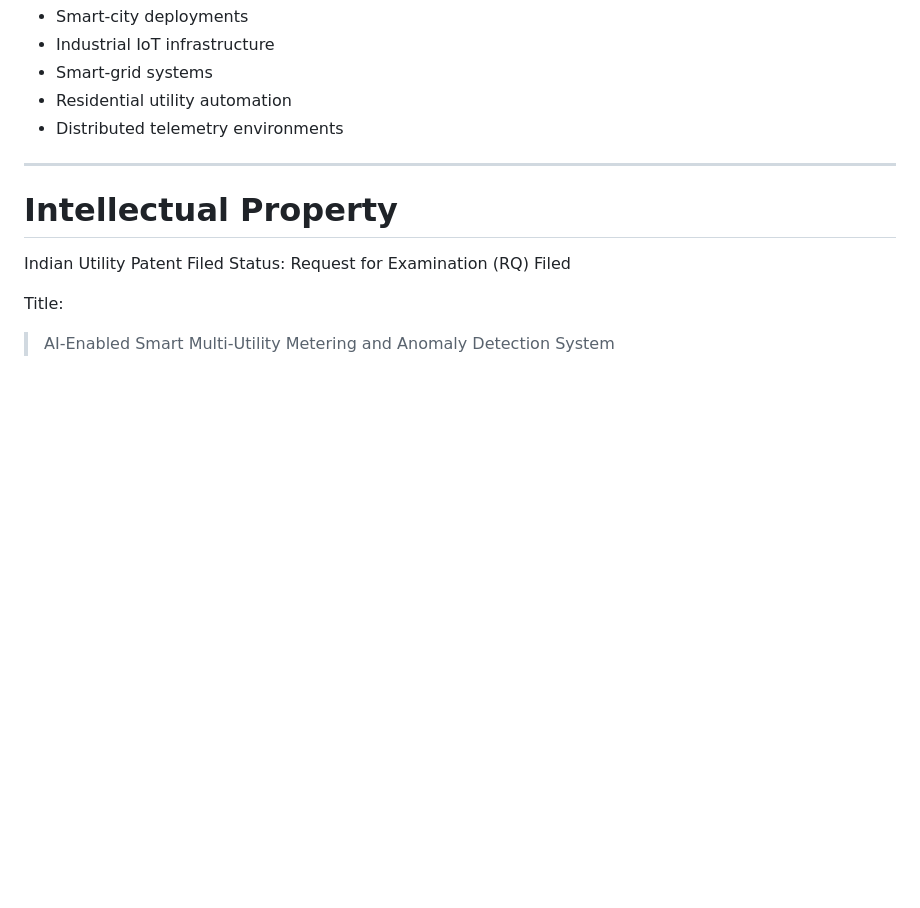
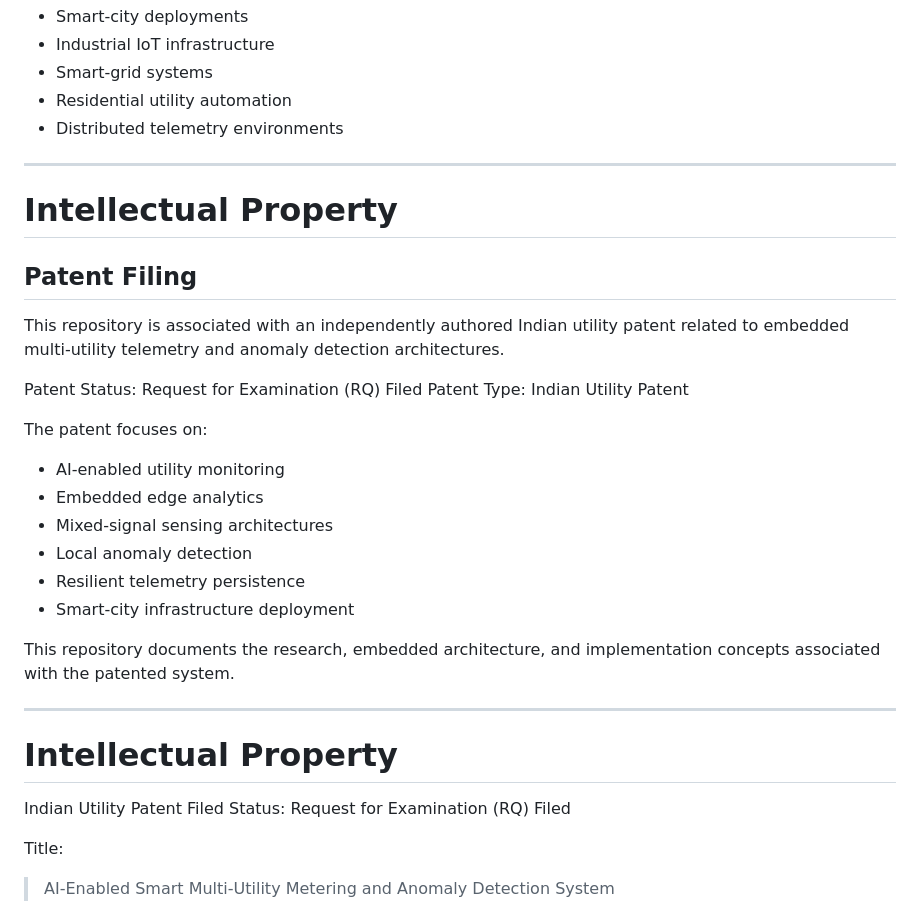
Before and after one commit to aamanverma995-cell/AI-Smart-Multi-Utility-Metering-System, a Markdown page: README.md, the part around the change. GitHub-like rendering; blank space fills up the shorter version.

```diff
--- a/README.md
+++ b/README.md
@@ -19,6 +19,28 @@ into a unified embedded framework optimized for:
 * Smart-grid systems
 * Residential utility automation
 * Distributed telemetry environments
+
+---
+
+# Intellectual Property
+
+## Patent Filing
+
+This repository is associated with an independently authored Indian utility patent related to embedded multi-utility telemetry and anomaly detection architectures.
+
+Patent Status: Request for Examination (RQ) Filed
+Patent Type: Indian Utility Patent
+
+The patent focuses on:
+
+* AI-enabled utility monitoring
+* Embedded edge analytics
+* Mixed-signal sensing architectures
+* Local anomaly detection
+* Resilient telemetry persistence
+* Smart-city infrastructure deployment
+
+This repository documents the research, embedded architecture, and implementation concepts associated with the patented system.
 
 ---
 
```
